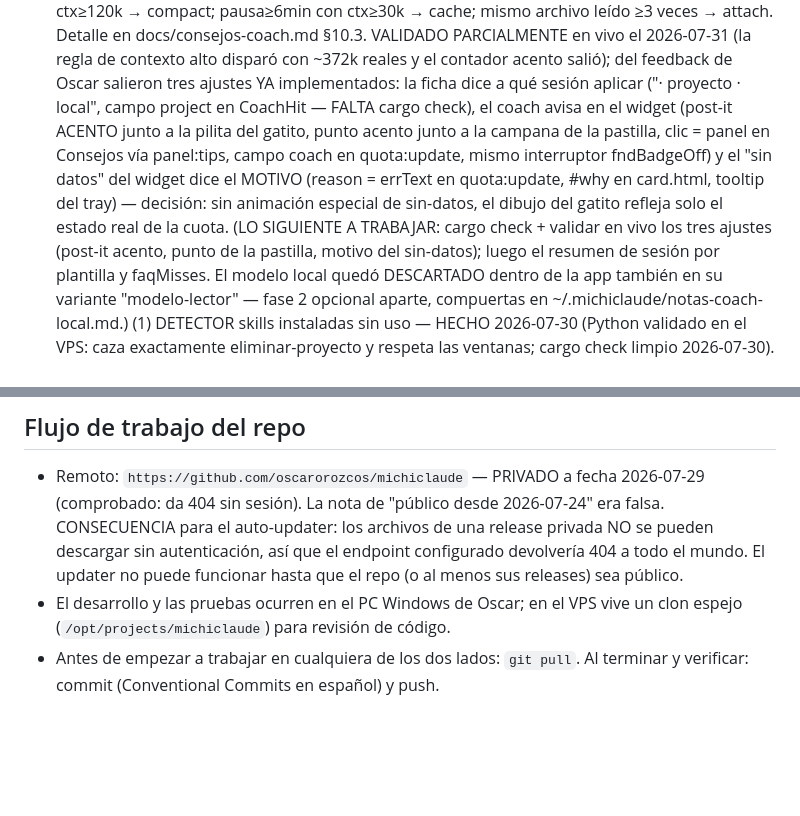
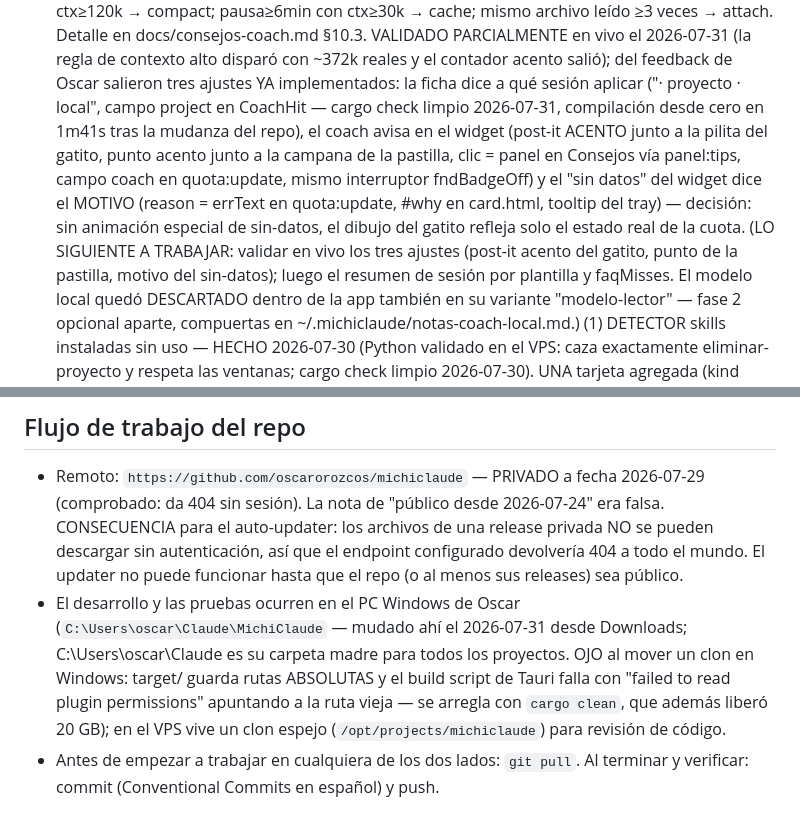
Before and after one commit to oscarorozcos/michiclaude, a Markdown page: CLAUDE.md, 2 parts joined by grey strips. GitHub-like rendering; blank space fills up the shorter version.

Commit message:
docs: repo de Windows mudado a C:/Users/oscar/Claude/MichiClaude y cargo check limpio del coach
Co-Authored-By: Claude Fable 5 <noreply@anthropic.com>

```diff
--- a/CLAUDE.md
+++ b/CLAUDE.md
@@ -1127,7 +1127,8 @@ Tres apuestas priorizadas, a trabajar DESPUÉS de pulir Windows:
       alto disparó con ~372k reales y el contador acento salió); del
       feedback de Oscar salieron tres ajustes YA implementados:
       la ficha dice a qué sesión aplicar ("· proyecto · local", campo
-      project en CoachHit — FALTA cargo check), el coach avisa en el
+      project en CoachHit — cargo check limpio 2026-07-31, compilación
+      desde cero en 1m41s tras la mudanza del repo), el coach avisa en el
       widget (post-it ACENTO junto a la pilita del gatito, punto acento
       junto a la campana de la pastilla, clic = panel en Consejos vía
       panel:tips, campo coach en quota:update, mismo interruptor
@@ -1135,8 +1136,8 @@ Tres apuestas priorizadas, a trabajar DESPUÉS de pulir Windows:
       errText en quota:update, #why en card.html, tooltip del tray) —
       decisión: sin animación especial de sin-datos, el dibujo del gatito
       refleja solo el estado real de la cuota.
-      (LO SIGUIENTE A TRABAJAR: cargo check + validar en vivo los tres
-      ajustes (post-it acento, punto de la pastilla, motivo del
+      (LO SIGUIENTE A TRABAJAR: validar en vivo los tres ajustes
+      (post-it acento del gatito, punto de la pastilla, motivo del
       sin-datos); luego el resumen de sesión por plantilla y faqMisses. El modelo local quedó DESCARTADO dentro de la
       app también en su variante "modelo-lector" — fase 2 opcional aparte,
       compuertas en ~/.michiclaude/notas-coach-local.md.)
@@ -1332,7 +1333,13 @@ de desarrollo (comando `is_dev` = `cfg!(debug_assertions)`), por eso es el
   una release privada NO se pueden descargar sin autenticación, así que el
   endpoint configurado devolvería 404 a todo el mundo. El updater no puede
   funcionar hasta que el repo (o al menos sus releases) sea público.
-- El desarrollo y las pruebas ocurren en el PC Windows de Oscar; en el VPS vive
+- El desarrollo y las pruebas ocurren en el PC Windows de Oscar
+  (`C:\Users\oscar\Claude\MichiClaude` — mudado ahí el 2026-07-31 desde
+  Downloads; C:\Users\oscar\Claude es su carpeta madre para todos los
+  proyectos. OJO al mover un clon en Windows: target/ guarda rutas
+  ABSOLUTAS y el build script de Tauri falla con "failed to read plugin
+  permissions" apuntando a la ruta vieja — se arregla con `cargo clean`,
+  que además liberó 20 GB); en el VPS vive
   un clon espejo (`/opt/projects/michiclaude`) para revisión de código.
 - Antes de empezar a trabajar en cualquiera de los dos lados: `git pull`.
   Al terminar y verificar: commit (Conventional Commits en español) y push.
```
